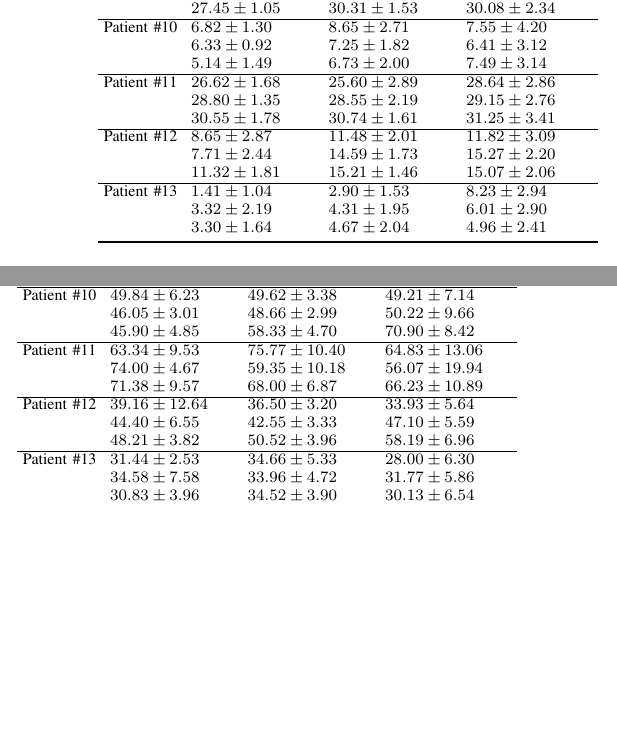
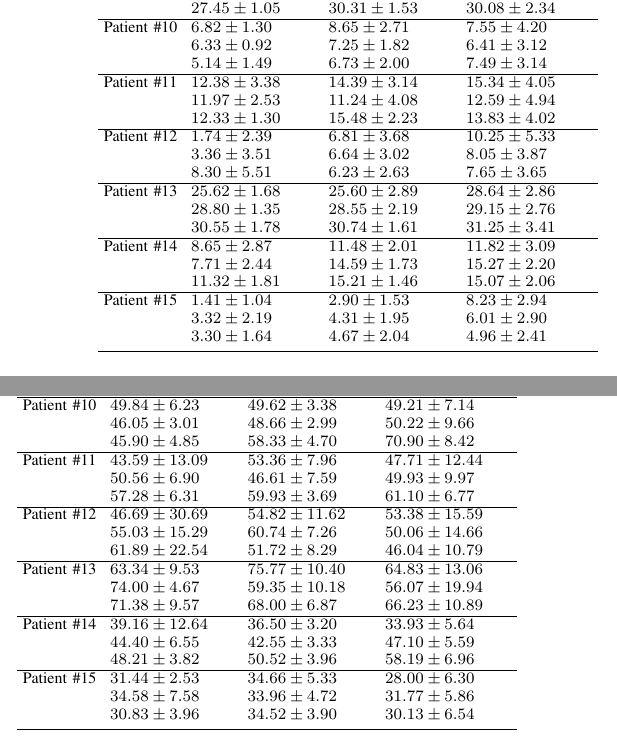
Before and after one commit to ZhengguoTan/publ_meco_liver_fb, a LaTeX paper (revision2/Marked-up_Copy/tmi.tex): two parts of the columns of page 9 of 14, joined at a grey line, cut so that both start at the same text, the shorter picture padded with empty space. Compiled offline with pdfLaTeX.

Commit message:
add extra patients

```diff
--- a/revision2/Marked-up_Copy/tmi.tex
+++ b/revision2/Marked-up_Copy/tmi.tex
@@ -761,16 +763,26 @@ four angular blocks, representing four distinct respiratory motion states.
 		& $ 5.14 \pm 1.49$ & $ 6.73 \pm 2.00$ & $ 7.49 \pm 3.14$ \\
 		\hline
 		\multirow[t]{3}{*}{Patient \#11}
-		& $26.62 \pm 1.68$ & $25.60 \pm 2.89$ & $28.64 \pm 2.86$ \\ % 0058
+		& $12.38 \pm 3.38$ & $14.39 \pm 3.14$ & $15.34 \pm 4.05$ \\ % 0047
+		& $11.97 \pm 2.53$ & $11.24 \pm 4.08$ & $12.59 \pm 4.94$ \\
+		& $12.33 \pm 1.30$ & $15.48 \pm 2.23$ & $13.83 \pm 4.02$ \\
+		\hline
+		\multirow[t]{3}{*}{Patient \#12}
+		& $ 1.74 \pm 2.39$ & $ 6.81 \pm 3.68$ & $10.25 \pm 5.33$ \\ % 0057
+		& $ 3.36 \pm 3.51$ & $ 6.64 \pm 3.02$ & $ 8.05 \pm 3.87$ \\
+		& $ 8.30 \pm 5.51$ & $ 6.23 \pm 2.63$ & $ 7.65 \pm 3.65$ \\
+		\hline
+		\multirow[t]{3}{*}{Patient \#13}
+		& $25.62 \pm 1.68$ & $25.60 \pm 2.89$ & $28.64 \pm 2.86$ \\ % 0058
 		& $28.80 \pm 1.35$ & $28.55 \pm 2.19$ & $29.15 \pm 2.76$ \\
 		& $30.55 \pm 1.78$ & $30.74 \pm 1.61$ & $31.25 \pm 3.41$ \\
 		\hline
-		\multirow[t]{3}{*}{Patient \#12}
+		\multirow[t]{3}{*}{Patient \#14}
 		& $ 8.65 \pm 2.87$ & $11.48 \pm 2.01$ & $11.82 \pm 3.09$ \\ % 0059
 		& $ 7.71 \pm 2.44$ & $14.59 \pm 1.73$ & $15.27 \pm 2.20$ \\
 		& $11.32 \pm 1.81$ & $15.21 \pm 1.46$ & $15.07 \pm 2.06$ \\
 		\hline
-		\multirow[t]{3}{*}{Patient \#13}
+		\multirow[t]{3}{*}{Patient \#15}
 		& $ 1.41 \pm 1.04$ & $ 2.90 \pm 1.53$ & $ 8.23 \pm 2.94$ \\ % 0060
 		& $ 3.32 \pm 2.19$ & $ 4.31 \pm 1.95$ & $ 6.01 \pm 2.90$ \\
 		& $ 3.30 \pm 1.64$ & $ 4.67 \pm 2.04$ & $ 4.96 \pm 2.41$ \\
@@ -838,16 +850,26 @@ four angular blocks, representing four distinct respiratory motion states.
         & $45.90 \pm 4.85$ & $58.33 \pm 4.70$ & $70.90 \pm 8.42$ \\
         \hline
         \multirow[t]{3}{*}{Patient \#11}
+        & $43.59 \pm 13.09$ & $53.36 \pm 7.96$ & $47.71 \pm 12.44$ \\ % 0047
+        & $50.56 \pm  6.90$ & $46.61 \pm 7.59$ & $49.93 \pm  9.97$ \\
+        & $57.28 \pm  6.31$ & $59.93 \pm 3.69$ & $61.10 \pm  6.77$ \\
+        \hline
+        \multirow[t]{3}{*}{Patient \#12}
+        & $46.69 \pm 30.69$ & $54.82 \pm 11.62$ & $53.38 \pm 15.59$ \\ % 0057
+        & $55.03 \pm 15.29$ & $60.74 \pm  7.26$ & $50.06 \pm 14.66$ \\
+        & $61.89 \pm 22.54$ & $51.72 \pm  8.29$ & $46.04 \pm 10.79$ \\
+        \hline
+        \multirow[t]{3}{*}{Patient \#13}
         & $63.34 \pm 9.53$ & $75.77 \pm 10.40$ & $64.83 \pm 13.06$ \\ % 0058
         & $74.00 \pm 4.67$ & $59.35 \pm 10.18$ & $56.07 \pm 19.94$ \\
         & $71.38 \pm 9.57$ & $68.00 \pm  6.87$ & $66.23 \pm 10.89$ \\
         \hline
-        \multirow[t]{3}{*}{Patient \#12}
+        \multirow[t]{3}{*}{Patient \#14}
         & $39.16 \pm 12.64$ & $36.50 \pm 3.20$ & $33.93 \pm 5.64$ \\ % 0059
         & $44.40 \pm  6.55$ & $42.55 \pm 3.33$ & $47.10 \pm 5.59$ \\
         & $48.21 \pm  3.82$ & $50.52 \pm 3.96$ & $58.19 \pm 6.96$ \\
         \hline
-        \multirow[t]{3}{*}{Patient \#13}
+        \multirow[t]{3}{*}{Patient \#15}
         & $31.44 \pm 2.53$ & $34.66 \pm 5.33$ & $28.00 \pm 6.30$ \\ % 0060
         & $34.58 \pm 7.58$ & $33.96 \pm 4.72$ & $31.77 \pm 5.86$ \\
         & $30.83 \pm 3.96$ & $34.52 \pm 3.90$ & $30.13 \pm 6.54$ \\
```
Also changed, not shown: figures/tan1.pdf, figures/tan10.pdf, figures/tan11.pdf, figures/tan12.pdf, figures/tan12.png, figures/tan13.pdf, figures/tan3.pdf, figures/tan4.pdf, figures/tan5.pdf, figures/tan6.pdf, figures/tan7.pdf, figures/tan8.pdf, figures/tan8.png, figures/tan9.pdf, 1 more files, 2 other files.
